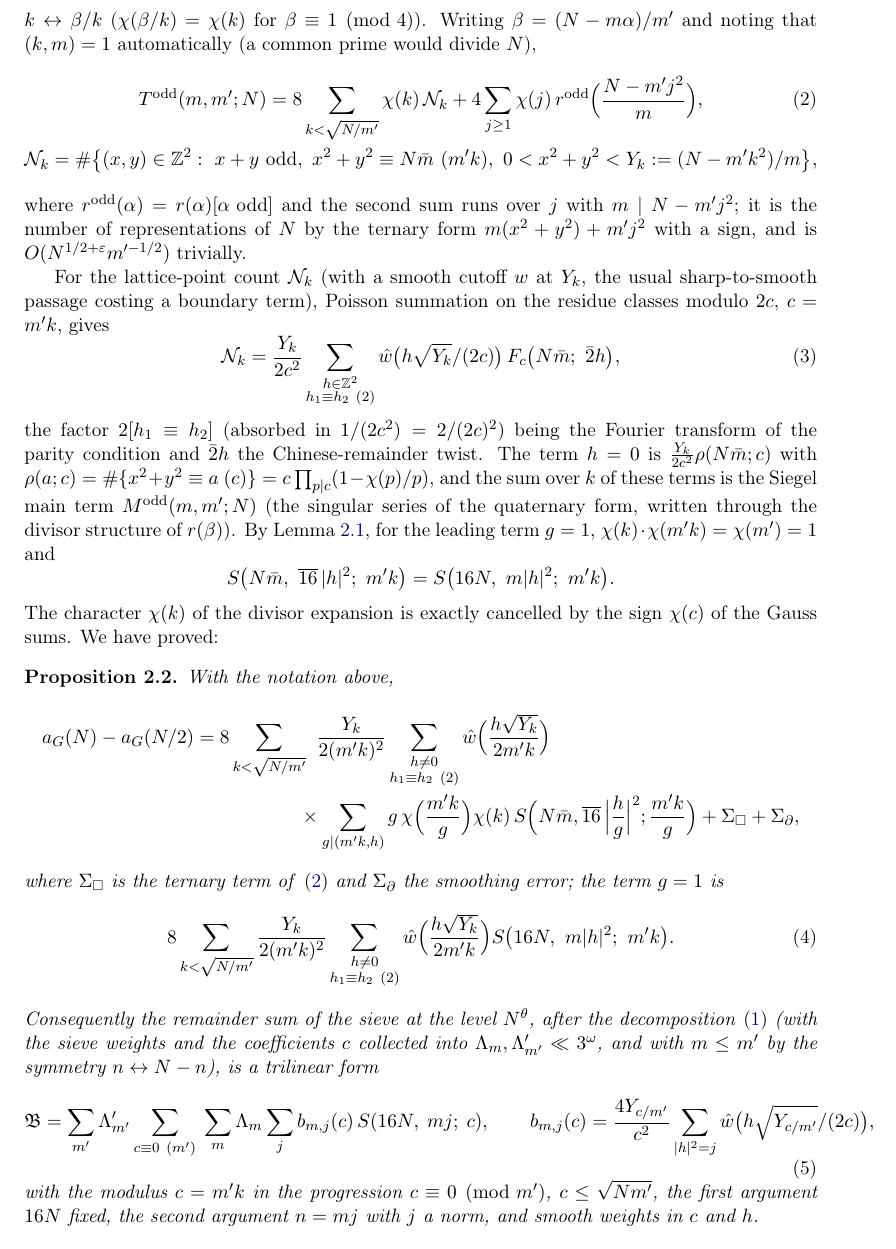
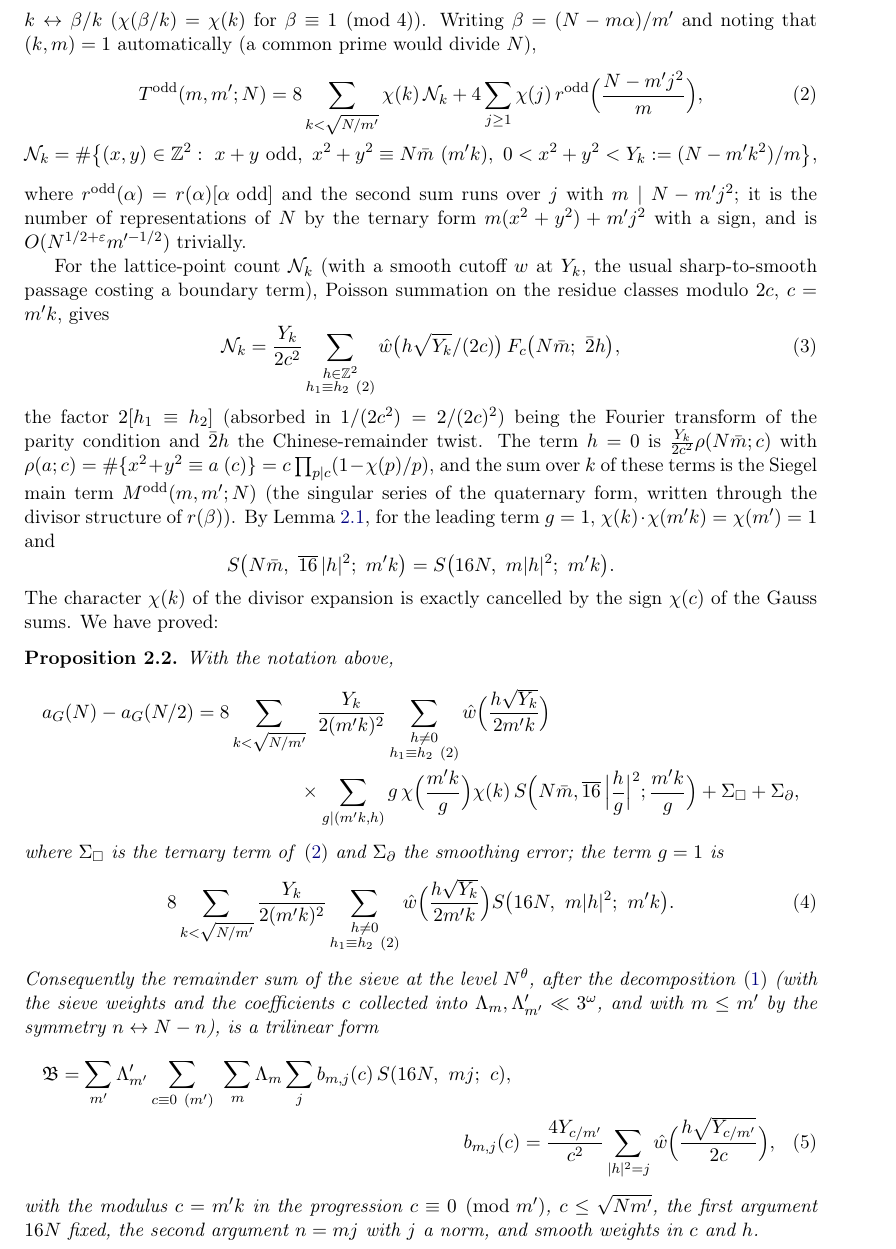
Before and after one commit to Ruqing1963/two-squares-short-intervals, a LaTeX paper (notes/part3_explorations.tex): part of page 6 of 10, cut so that both start at the same text. Compiled offline with pdfLaTeX.

Commit message:
Notes: (5) on two lines

```diff
--- a/notes/part3_explorations.tex
+++ b/notes/part3_explorations.tex
@@ -202,9 +202,10 @@ where $\Sigma_\square$ is the ternary term of \eqref{eq:Todd} and $\Sigma_\parti
 8\sum_{k<\sqrt{N/m'}}\frac{Y_k}{2(m'k)^2}\sum_{\substack{h\ne0\\ h_1\equiv h_2\ (2)}}\hat w\Bigl(\frac{h\sqrt{Y_k}}{2m'k}\Bigr)S\bigl(16N,\ m|h|^2;\ m'k\bigr).
 \end{equation}
 Consequently the remainder sum of the sieve at the level $N^\theta$, after the decomposition \eqref{eq:Rdecomp} (with the sieve weights and the coefficients $c$ collected into $\Lambda_m,\Lambda'_{m'}\ll3^{\omega}$, and with $m\le m'$ by the symmetry $n\leftrightarrow N-n$), is a trilinear form
-\begin{equation}\label{eq:trilinear}
-\mathfrak B=\sum_{m'}\Lambda'_{m'}\sum_{c\equiv0\ (m')}\ \sum_{m}\Lambda_m\sum_{j}b_{m,j}(c)\,S(16N,\ mj;\ c),\qquad b_{m,j}(c)=\frac{4Y_{c/m'}}{c^2}\sum_{|h|^2=j}\hat w\bigl(h\sqrt{Y_{c/m'}}/(2c)\bigr),
-\end{equation}
+\begin{multline}\label{eq:trilinear}
+\mathfrak B=\sum_{m'}\Lambda'_{m'}\sum_{c\equiv0\ (m')}\ \sum_{m}\Lambda_m\sum_{j}b_{m,j}(c)\,S(16N,\ mj;\ c),\\
+b_{m,j}(c)=\frac{4Y_{c/m'}}{c^2}\sum_{|h|^2=j}\hat w\Bigl(\frac{h\sqrt{Y_{c/m'}}}{2c}\Bigr),
+\end{multline}
 with the modulus $c=m'k$ in the progression $c\equiv0\pmod{m'}$, $c\le\sqrt{Nm'}$, the first argument $16N$ fixed, the second argument $n=mj$ with $j$ a norm, and smooth weights in $c$ and $h$.
 \end{proposition}
 
```
Also changed, not shown: notes/part3_explorations.pdf.
